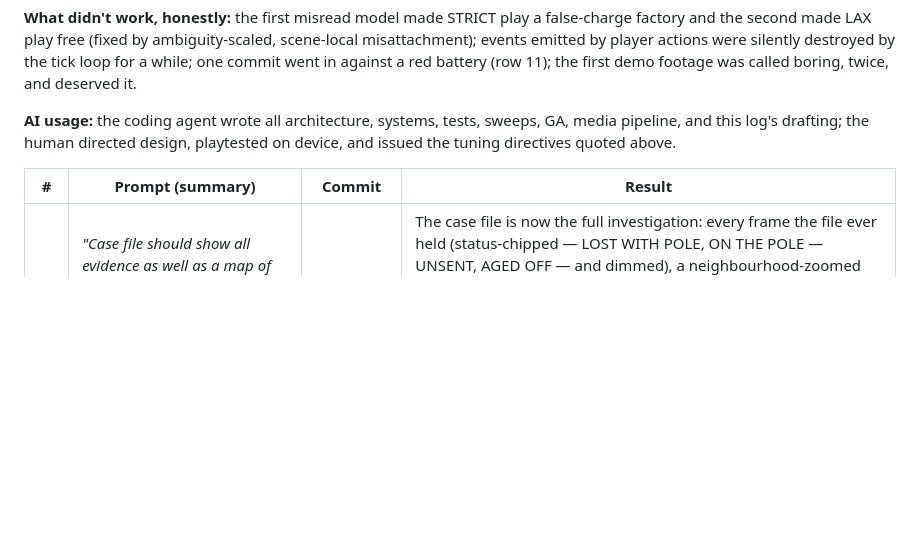
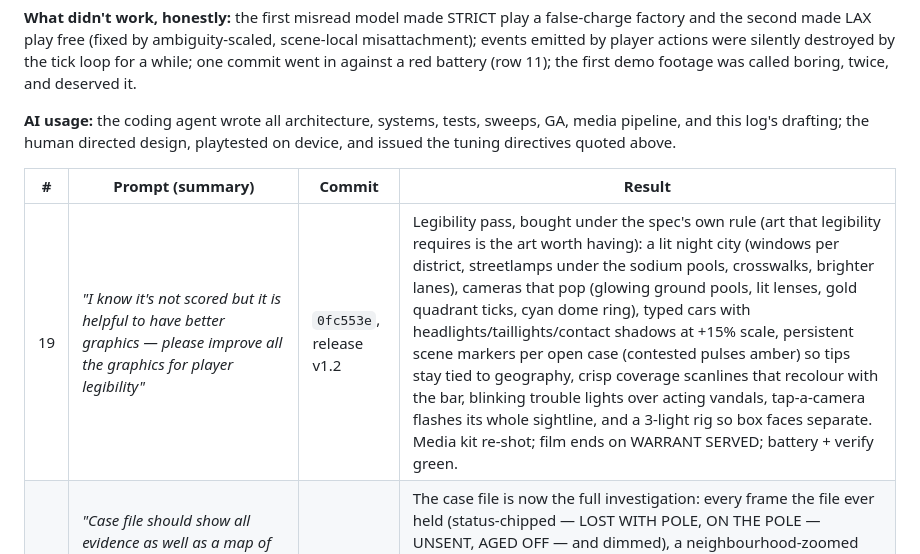
Before and after one commit to JamesDavid/Blindspot, a Markdown page: buildlog.md, the part around the change. GitHub-like rendering; blank space fills up the shorter version.

Commit message:
docs: build log row 19 (legibility pass)

```diff
--- a/buildlog.md
+++ b/buildlog.md
@@ -56,6 +56,7 @@ A running record kept during the build. Prompt-built with an AI coding agent
 
 | # | Prompt (summary) | Commit | Result |
 |---|---|---|---|
+| 19 | *"I know it's not scored but it is helpful to have better graphics — please improve all the graphics for player legibility"* | `0fc553e`, release v1.2 | Legibility pass, bought under the spec's own rule (art that legibility requires is the art worth having): a lit night city (windows per district, streetlamps under the sodium pools, crosswalks, brighter lanes), cameras that pop (glowing ground pools, lit lenses, gold quadrant ticks, cyan dome ring), typed cars with headlights/taillights/contact shadows at +15% scale, persistent scene markers per open case (contested pulses amber) so tips stay tied to geography, crisp coverage scanlines that recolour with the bar, blinking trouble lights over acting vandals, tap-a-camera flashes its whole sightline, and a 3-light rig so box faces separate. Media kit re-shot; film ends on WARRANT SERVED; battery + verify green. |
 | 18 | *"Case file should show all evidence as well as a map of sightings over time and if there is a problem with a leg of the route (couldn't get there in time / req too fast speed)"* | `c38e771` | The case file is now the full investigation: every frame the file ever held (status-chipped — LOST WITH POLE, ON THE POLE — UNSENT, AGED OFF — and dimmed), a neighbourhood-zoomed sightings map (scene diamond, numbered frames in time order, legs drawn between them), and named leg diagnostics: "⚠ #1 → #2: 2 blocks in 0.1s — nothing drives that fast. One of these frames is someone else." Impossible legs paint last so clean return legs can't hide them. Battery 10/10 green. |
 | 17 | (tracking-era close-out) | `e81b5fc`, release v1.1 | Champion re-crowned under a FAIR defense (the incumbent now re-scores under current rules before keeping its crown — a stale holdout is not a defense): new champion 77.9/4-of-5 vs 62.3 incumbent vs 41.4 hand-authored. Evolution pinned the new wPair chain gene at its cap and raised its own bar back to 55 — the lax-bar blitz died with tracking. The demo learned the syndicate stakeout (2 cameras within anchor range of the block before expanding) and wins on camera — the re-shot film ends on WARRANT SERVED. Battery 10/10, verify_zip green, media kit re-shot, release v1.1 delete-and-recreate at the asset's exact commit. Three test-side fixes en route: a timing typo in the coherence track unit, unaimed POSTs in simple-controller tests, and the refused-Review-never-ends hole (lapse mercy now requires having a network). |
 | 16 | *"the same camera shouldn't get one car 3 times in a few seconds — it should require multiple cameras across the city that help track, from scene of crime area to where they are caught"* + *"Should each criminal be running its own ai/ga with different tuning parameters?"* | `56fafef` | Tracking era: one read per camera per pass; a closing triple must span ≥2 distinct cameras, anchored within 6 blocks of the scene; the last read is the interception ("Tracked and taken down outside the bank"). That re-priced EVERYTHING: closures collapsed to 2-3/match until three structural answers landed — suspects make a second run mid-lifetime ("Seen again near the grocery store"), clearance judges only files the network engaged (≥2 leads; mercy gated on actually having cameras, which is also what lets a refused Review still end), and payouts x1.5 because a conviction now costs a chain. Per-criminal AI: yes, but as legible sampled traits (learn/avoid/bold per crew, syndicate skews professional), not a runtime GA per criminal — §30's power-to-legibility rule. Trial player grew a wPair chain-building gene; champion re-evolving. Fixed en route: shift-5 Fixer now pre-positioned at the telegraph (a well-covered board used to close the case before he arrived). |
```
